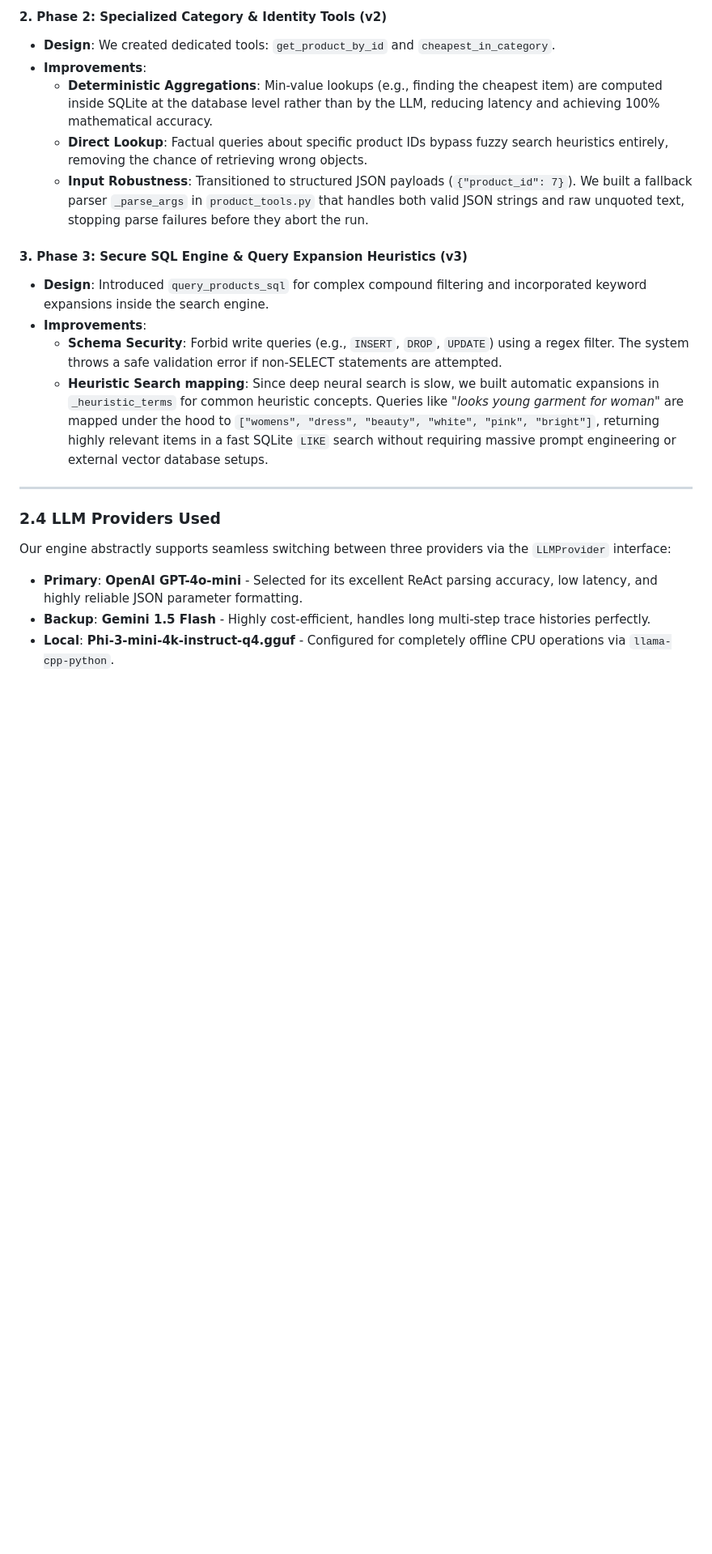
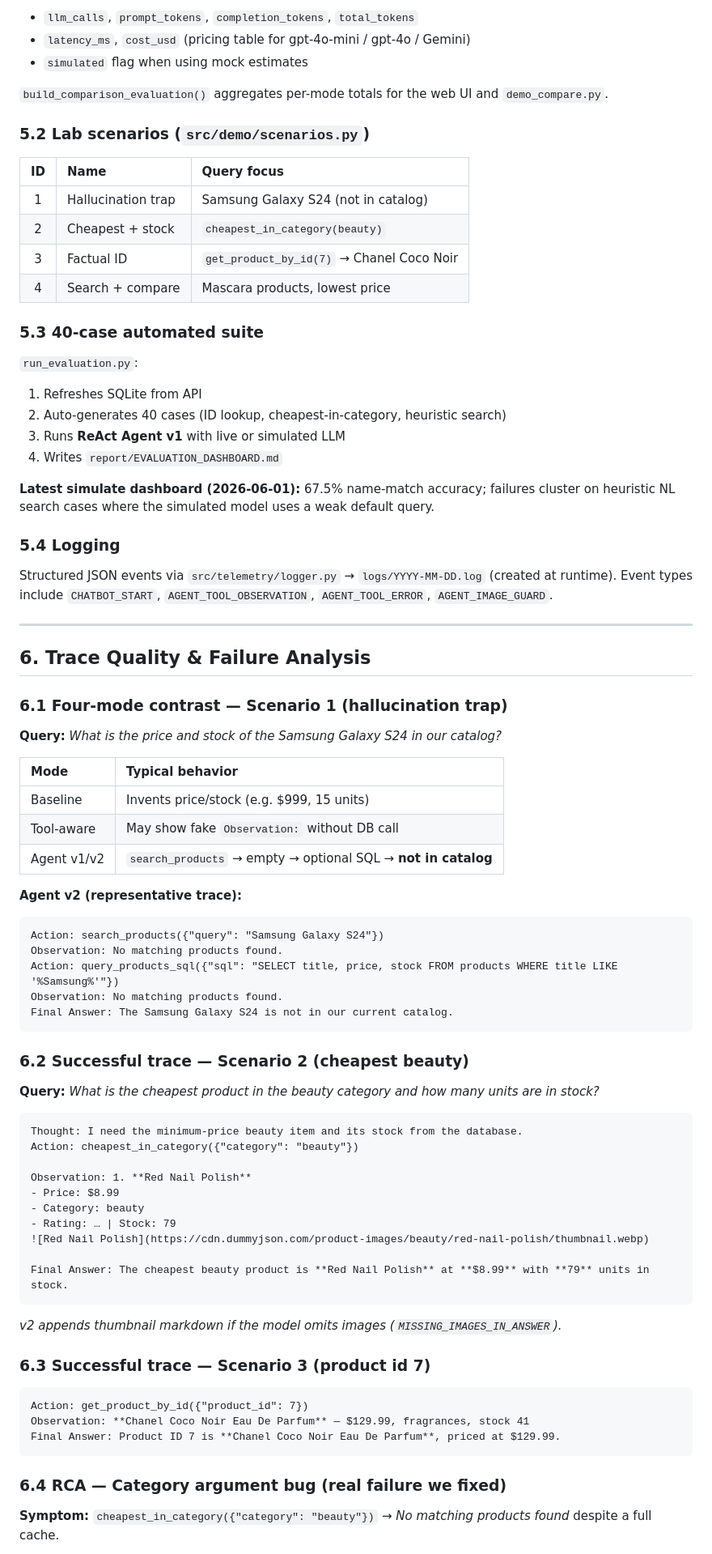
Before and after one commit to luythoangduy/Lab3_teamA2, a Markdown page: report/group_report/GROUP_REPORT_TeamA2.md, the part around one of its changes. Shown at 81% size. GitHub-like rendering; blank space fills up the shorter version.

````diff
--- a/report/group_report/GROUP_REPORT_TeamA2.md
+++ b/report/group_report/GROUP_REPORT_TeamA2.md
@@ -75,22 +183,86 @@ Our tool suite underwent three major design iterations to ensure industrial-grad
 
-#### 2. Phase 2: Specialized Category & Identity Tools (v2)
-- **Design**: We created dedicated tools: `get_product_by_id` and `cheapest_in_category`.
-- **Improvements**:
-  - **Deterministic Aggregations**: Min-value lookups (e.g., finding the cheapest item) are computed inside SQLite at the database level rather than by the LLM, reducing latency and achieving 100% mathematical accuracy.
-  - **Direct Lookup**: Factual queries about specific product IDs bypass fuzzy search heuristics entirely, removing the chance of retrieving wrong objects.
-  - **Input Robustness**: Transitioned to structured JSON payloads (`{"product_id": 7}`). We built a fallback parser `_parse_args` in `product_tools.py` that handles both valid JSON strings and raw unquoted text, stopping parse failures before they abort the run.
+- `llm_calls`, `prompt_tokens`, `completion_tokens`, `total_tokens`
+- `latency_ms`, `cost_usd` (pricing table for gpt-4o-mini / gpt-4o / Gemini)
+- `simulated` flag when using mock estimates
 
-#### 3. Phase 3: Secure SQL Engine & Query Expansion Heuristics (v3)
-- **Design**: Introduced `query_products_sql` for complex compound filtering and incorporated keyword expansions inside the search engine.
-- **Improvements**:
-  - **Schema Security**: Forbid write queries (e.g., `INSERT`, `DROP`, `UPDATE`) using a regex filter. The system throws a safe validation error if non-SELECT statements are attempted.
-  - **Heuristic Search mapping**: Since deep neural search is slow, we built automatic expansions in `_heuristic_terms` for common heuristic concepts. Queries like *"looks young garment for woman"* are mapped under the hood to `["womens", "dress", "beauty", "white", "pink", "bright"]`, returning highly relevant items in a fast SQLite `LIKE` search without requiring massive prompt engineering or external vector database setups.
+`build_comparison_evaluation()` aggregates per-mode totals for the web UI and `demo_compare.py`.
+
+### 5.2 Lab scenarios (`src/demo/scenarios.py`)
+
+| ID | Name | Query focus |
+| :---: | :--- | :--- |
+| 1 | Hallucination trap | Samsung Galaxy S24 (not in catalog) |
+| 2 | Cheapest + stock | `cheapest_in_category(beauty)` |
+| 3 | Factual ID | `get_product_by_id(7)` → Chanel Coco Noir |
+| 4 | Search + compare | Mascara products, lowest price |
+
+### 5.3 40-case automated suite
+
+`run_evaluation.py`:
+
+1. Refreshes SQLite from API
+2. Auto-generates 40 cases (ID lookup, cheapest-in-category, heuristic search)
+3. Runs **ReAct Agent v1** with live or simulated LLM
+4. Writes `report/EVALUATION_DASHBOARD.md`
+
+**Latest simulate dashboard (2026-06-01):** 67.5% name-match accuracy; failures cluster on heuristic NL search cases where the simulated model uses a weak default query.
+
+### 5.4 Logging
+
+Structured JSON events via `src/telemetry/logger.py` → `logs/YYYY-MM-DD.log` (created at runtime). Event types include `CHATBOT_START`, `AGENT_TOOL_OBSERVATION`, `AGENT_TOOL_ERROR`, `AGENT_IMAGE_GUARD`.
 
 ---
 
-### 2.4 LLM Providers Used
+## 6. Trace Quality & Failure Analysis
 
-Our engine abstractly supports seamless switching between three providers via the `LLMProvider` interface:
-- **Primary**: **OpenAI GPT-4o-mini** - Selected for its excellent ReAct parsing accuracy, low latency, and highly reliable JSON parameter formatting.
-- **Backup**: **Gemini 1.5 Flash** - Highly cost-efficient, handles long multi-step trace histories perfectly.
-- **Local**: **Phi-3-mini-4k-instruct-q4.gguf** - Configured for completely offline CPU operations via `llama-cpp-python`.
+### 6.1 Four-mode contrast — Scenario 1 (hallucination trap)
+
+**Query:** *What is the price and stock of the Samsung Galaxy S24 in our catalog?*
+
+| Mode | Typical behavior |
+| :--- | :--- |
+| Baseline | Invents price/stock (e.g. $999, 15 units) |
+| Tool-aware | May show fake `Observation:` without DB call |
+| Agent v1/v2 | `search_products` → empty → optional SQL → **not in catalog** |
+
+**Agent v2 (representative trace):**
+
+```text
+Action: search_products({"query": "Samsung Galaxy S24"})
+Observation: No matching products found.
+Action: query_products_sql({"sql": "SELECT title, price, stock FROM products WHERE title LIKE '%Samsung%'"})
+Observation: No matching products found.
+Final Answer: The Samsung Galaxy S24 is not in our current catalog.
+```
+
+### 6.2 Successful trace — Scenario 2 (cheapest beauty)
+
+**Query:** *What is the cheapest product in the beauty category and how many units are in stock?*
+
+```text
+Thought: I need the minimum-price beauty item and its stock from the database.
+Action: cheapest_in_category({"category": "beauty"})
+
+Observation: 1. **Red Nail Polish**
+- Price: $8.99
+- Category: beauty
+- Rating: … | Stock: 79
+![Red Nail Polish](https://cdn.dummyjson.com/product-images/beauty/red-nail-polish/thumbnail.webp)
+
+Final Answer: The cheapest beauty product is **Red Nail Polish** at **$8.99** with **79** units in stock.
+```
+
+*v2 appends thumbnail markdown if the model omits images (`MISSING_IMAGES_IN_ANSWER`).*
+
+### 6.3 Successful trace — Scenario 3 (product id 7)
+
+```text
+Action: get_product_by_id({"product_id": 7})
+Observation: **Chanel Coco Noir Eau De Parfum** — $129.99, fragrances, stock 41
+Final Answer: Product ID 7 is **Chanel Coco Noir Eau De Parfum**, priced at $129.99.
+```
+
+### 6.4 RCA — Category argument bug (real failure we fixed)
+
+**Symptom:** `cheapest_in_category({"category": "beauty"})` → *No matching products found* despite a full cache.
+
````
Also changed, not shown: other parts of report/group_report/GROUP_REPORT_TeamA2.md (+224 -208 lines), report/individual_reports/REPORT_Minh.md (added, +181 -0 lines).
